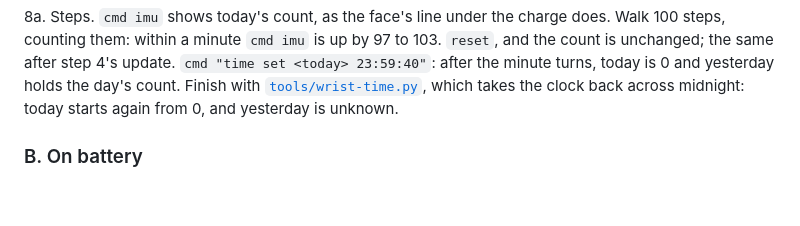
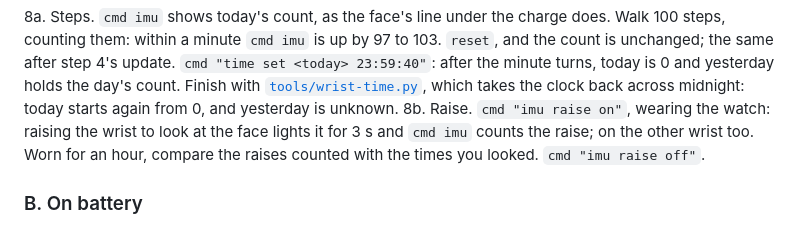
Before and after one commit to tobymurray/wrist-rs, a Markdown page: release/GATE.md, the part around the change. Rendered like a GitHub page; blank space fills up the shorter version.

Commit message:
GATE: a raise lights the face, and how often it does unasked

```diff
--- a/release/GATE.md
+++ b/release/GATE.md
@@ -82,6 +82,9 @@ The watch runs an earlier wrist-rs.
     23:59:40"`: after the minute turns, today is 0 and yesterday holds the day's count.
     Finish with [`tools/wrist-time.py`](../tools/wrist-time.py), which takes the clock back
     across midnight: today starts again from 0, and yesterday is unknown.
+8b. Raise. `cmd "imu raise on"`, wearing the watch: raising the wrist to look at the face
+    lights it for 3 s and `cmd imu` counts the raise; on the other wrist too. Worn for an
+    hour, compare the raises counted with the times you looked. `cmd "imu raise off"`.
 
 ### B. On battery
 
```
